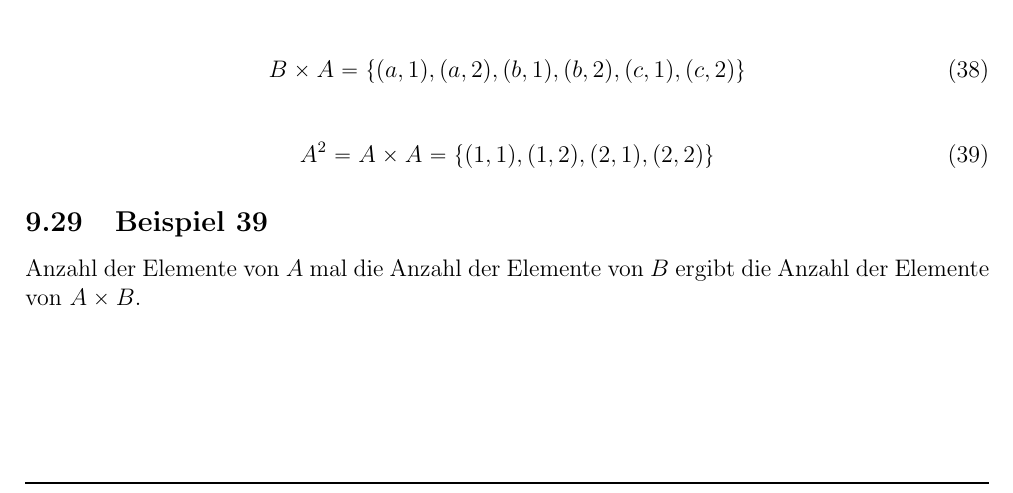
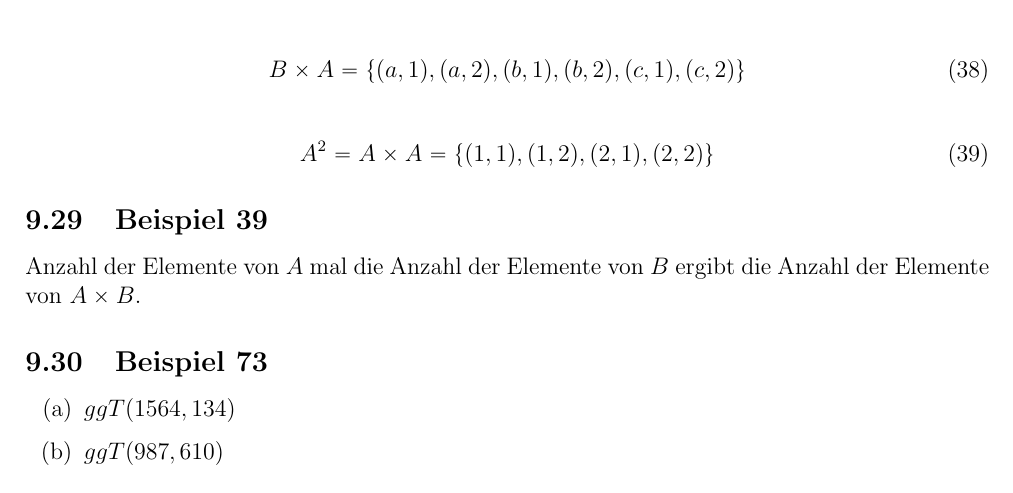
Before and after one commit to severinkaderli/BZG1151-DISMAT, a LaTeX document (Notes/DISMAT.tex): part of page 15 of 17, cut so that both start at the same text. Compiled offline with pdfLaTeX.

Commit message:
Add notes
Signed-off-by: Severin Kaderli <severin.kaderli@gmail.com>

```diff
--- a/Notes/DISMAT.tex
+++ b/Notes/DISMAT.tex
@@ -550,6 +550,12 @@ Eine Menge mit $n$ Elementen besitzt $2^{n}$ Teilmengen.
 Anzahl der Elemente von $A$ mal die Anzahl der Elemente von $B$ ergibt die Anzahl der Elemente von $A \times B$.
 
 
+\subsection{Beispiel 73}
+\begin{enumerate}[(a)]
+  \item $ggT(1564, 134)$
+  \item $ggT(987, 610)$
+\end{enumerate}
+
 \newpage
 \section{Übungsserien}
 \subsection{Serie 3}
```
Also changed, not shown: Notes/DISMAT.pdf.
